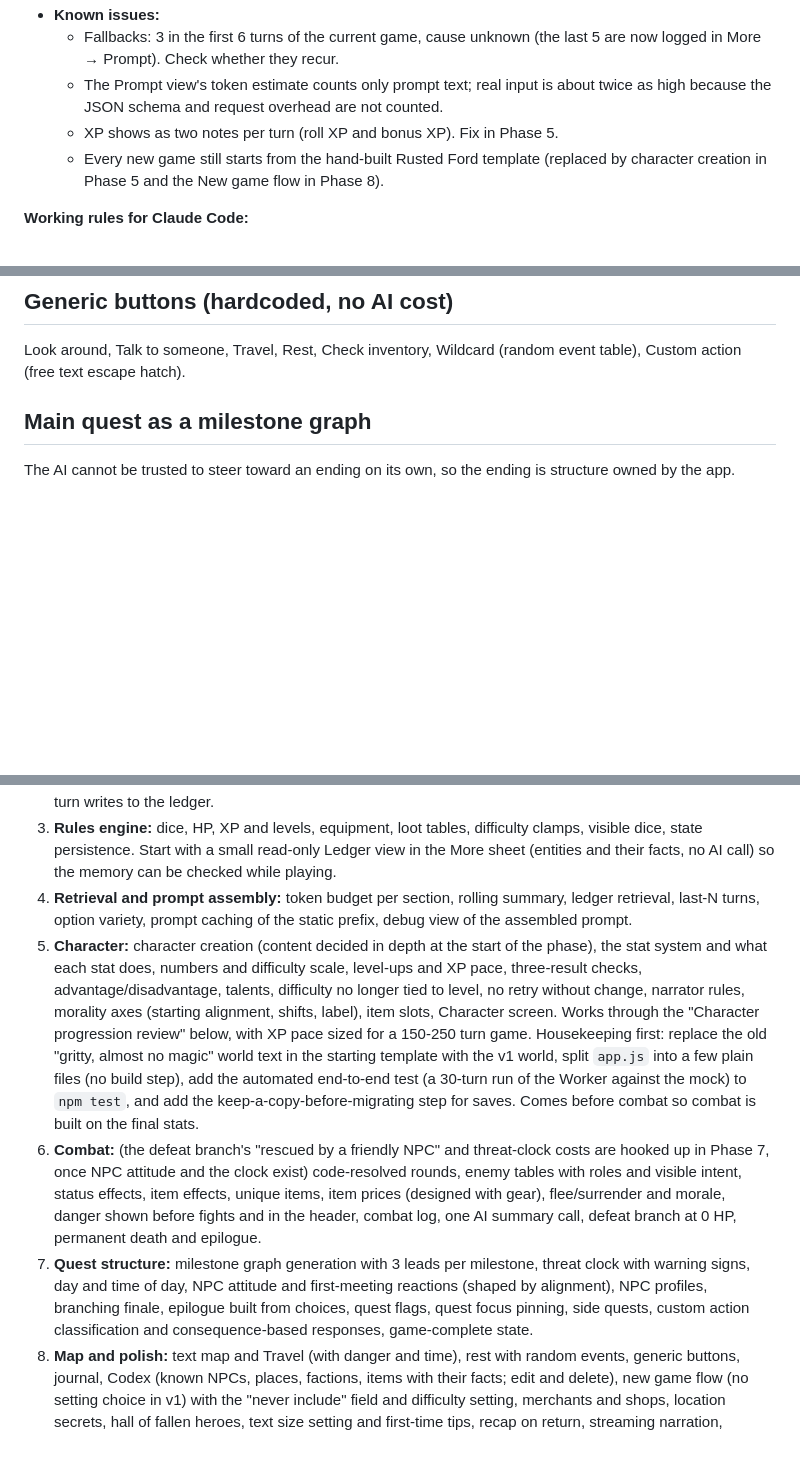
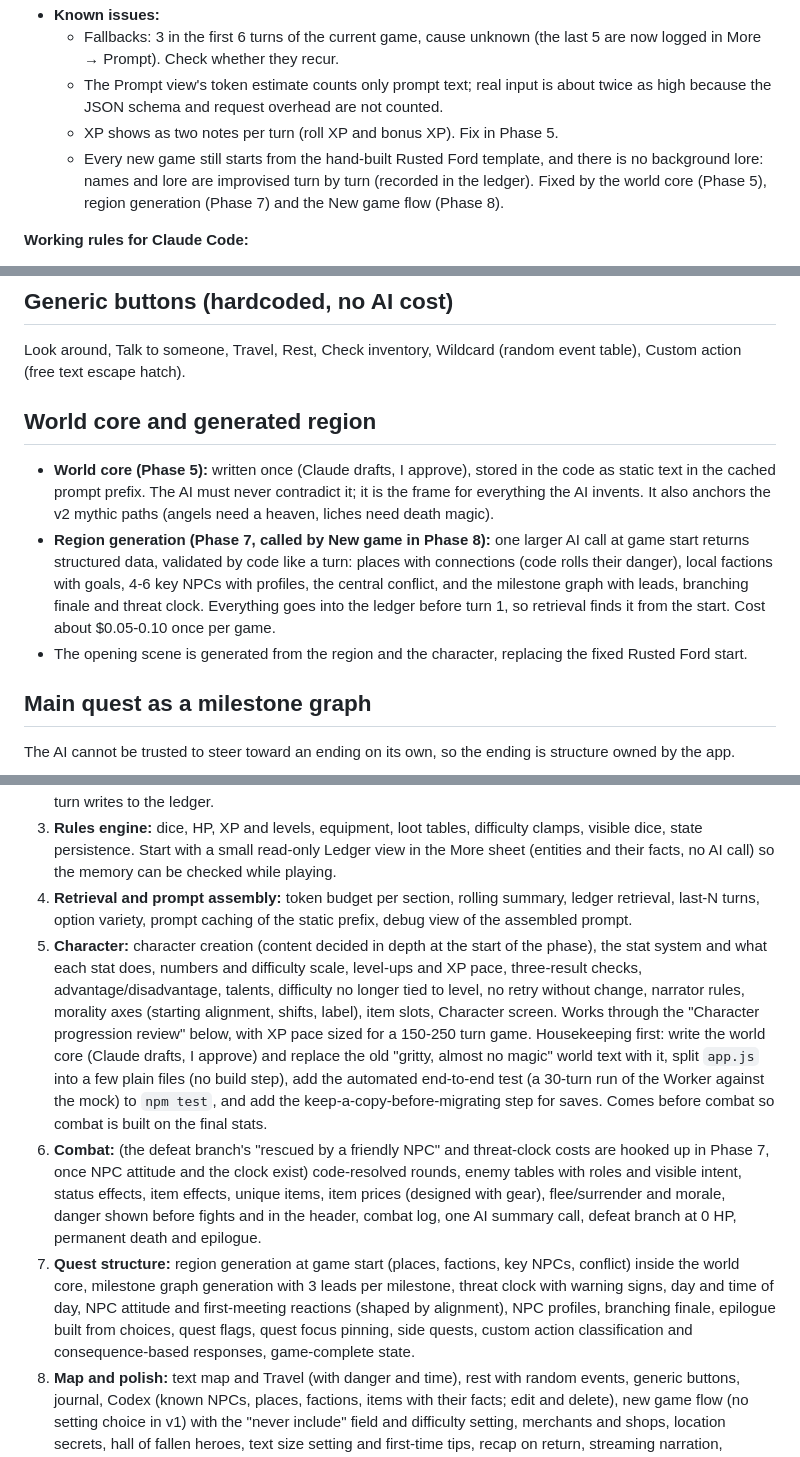
Before and after one commit to Tomethyy/AI-RPG, a Markdown page: PLAN.md, 3 parts joined by grey strips. Rendered like a GitHub page; blank space fills up the shorter version.

Commit message:
PLAN: world core (hand-written, cached, Phase 5) and region generated per game (Phase 7)
Co-Authored-By: Claude Opus 5.5 <noreply@anthropic.com>
Claude-Session: https://claude.ai/code/session_014D8VW2LfkjZocXwTDCKMH2

```diff
--- a/PLAN.md
+++ b/PLAN.md
@@ -13,7 +13,7 @@ Background research on existing products and the evidence behind these decisions
   - Fallbacks: 3 in the first 6 turns of the current game, cause unknown (the last 5 are now logged in More → Prompt). Check whether they recur.
   - The Prompt view's token estimate counts only prompt text; real input is about twice as high because the JSON schema and request overhead are not counted.
   - XP shows as two notes per turn (roll XP and bonus XP). Fix in Phase 5.
-  - Every new game still starts from the hand-built Rusted Ford template (replaced by character creation in Phase 5 and the New game flow in Phase 8).
+  - Every new game still starts from the hand-built Rusted Ford template, and there is no background lore: names and lore are improvised turn by turn (recorded in the ledger). Fixed by the world core (Phase 5), region generation (Phase 7) and the New game flow (Phase 8).
 
 **Working rules for Claude Code:**
 - Build one phase at a time, starting with Phase 1. Ask me about any open question that blocks the current phase. Do not build ahead.
@@ -125,6 +128,12 @@ If the loop is not fun at this size, extras will not fix it. (Most rows came fro
 ## Generic buttons (hardcoded, no AI cost)
 
 Look around, Talk to someone, Travel, Rest, Check inventory, Wildcard (random event table), Custom action (free text escape hatch).
+
+## World core and generated region
+
+- **World core (Phase 5):** written once (Claude drafts, I approve), stored in the code as static text in the cached prompt prefix. The AI must never contradict it; it is the frame for everything the AI invents. It also anchors the v2 mythic paths (angels need a heaven, liches need death magic).
+- **Region generation (Phase 7, called by New game in Phase 8):** one larger AI call at game start returns structured data, validated by code like a turn: places with connections (code rolls their danger), local factions with goals, 4-6 key NPCs with profiles, the central conflict, and the milestone graph with leads, branching finale and threat clock. Everything goes into the ledger before turn 1, so retrieval finds it from the start. Cost about $0.05-0.10 once per game.
+- The opening scene is generated from the region and the character, replacing the fixed Rusted Ford start.
 
 ## Main quest as a milestone graph
 
@@ -255,9 +264,9 @@ Every phase that adds a section must fit it into the budget (rebalancing the oth
 2. **Backend and schema:** protected proxy (Cloudflare Worker or Vercel function), spend cap, server-side save, memory schema (state, summary, ledger, milestone graph). One real AI turn, JSON validation with retry, the turn writes to the ledger.
 3. **Rules engine:** dice, HP, XP and levels, equipment, loot tables, difficulty clamps, visible dice, state persistence. Start with a small read-only Ledger view in the More sheet (entities and their facts, no AI call) so the memory can be checked while playing.
 4. **Retrieval and prompt assembly:** token budget per section, rolling summary, ledger retrieval, last-N turns, option variety, prompt caching of the static prefix, debug view of the assembled prompt.
-5. **Character:** character creation (content decided in depth at the start of the phase), the stat system and what each stat does, numbers and difficulty scale, level-ups and XP pace, three-result checks, advantage/disadvantage, talents, difficulty no longer tied to level, no retry without change, narrator rules, morality axes (starting alignment, shifts, label), item slots, Character screen. Works through the "Character progression review" below, with XP pace sized for a 150-250 turn game. Housekeeping first: replace the old "gritty, almost no magic" world text in the starting template with the v1 world, split `app.js` into a few plain files (no build step), add the automated end-to-end test (a 30-turn run of the Worker against the mock) to `npm test`, and add the keep-a-copy-before-migrating step for saves. Comes before combat so combat is built on the final stats.
+5. **Character:** character creation (content decided in depth at the start of the phase), the stat system and what each stat does, numbers and difficulty scale, level-ups and XP pace, three-result checks, advantage/disadvantage, talents, difficulty no longer tied to level, no retry without change, narrator rules, morality axes (starting alignment, shifts, label), item slots, Character screen. Works through the "Character progression review" below, with XP pace sized for a 150-250 turn game. Housekeeping first: write the world core (Claude drafts, I approve) and replace the old "gritty, almost no magic" world text with it, split `app.js` into a few plain files (no build step), add the automated end-to-end test (a 30-turn run of the Worker against the mock) to `npm test`, and add the keep-a-copy-before-migrating step for saves. Comes before combat so combat is built on the final stats.
 6. **Combat:** (the defeat branch's "rescued by a friendly NPC" and threat-clock costs are hooked up in Phase 7, once NPC attitude and the clock exist) code-resolved rounds, enemy tables with roles and visible intent, status effects, item effects, unique items, item prices (designed with gear), flee/surrender and morale, danger shown before fights and in the header, combat log, one AI summary call, defeat branch at 0 HP, permanent death and epilogue.
-7. **Quest structure:** milestone graph generation with 3 leads per milestone, threat clock with warning signs, day and time of day, NPC attitude and first-meeting reactions (shaped by alignment), NPC profiles, branching finale, epilogue built from choices, quest flags, quest focus pinning, side quests, custom action classification and consequence-based responses, game-complete state.
+7. **Quest structure:** region generation at game start (places, factions, key NPCs, conflict) inside the world core, milestone graph generation with 3 leads per milestone, threat clock with warning signs, day and time of day, NPC attitude and first-meeting reactions (shaped by alignment), NPC profiles, branching finale, epilogue built from choices, quest flags, quest focus pinning, side quests, custom action classification and consequence-based responses, game-complete state.
 8. **Map and polish:** text map and Travel (with danger and time), rest with random events, generic buttons, journal, Codex (known NPCs, places, factions, items with their facts; edit and delete), new game flow (no setting choice in v1) with the "never include" field and difficulty setting, merchants and shops, location secrets, hall of fallen heroes, text size setting and first-time tips, recap on return, streaming narration, export/import, home screen icon.
 9. **Tuning:** bot-played test runs of 100+ turns logging tokens per turn, contradictions against the ledger, option repetition and difficulty distribution. Try a cheaper model. Add regenerate-with-fixed-dice; tune the threat clock if the loop feels too safe.
 
```
Also changed, not shown: other parts of PLAN.md (+3 -0 lines).
